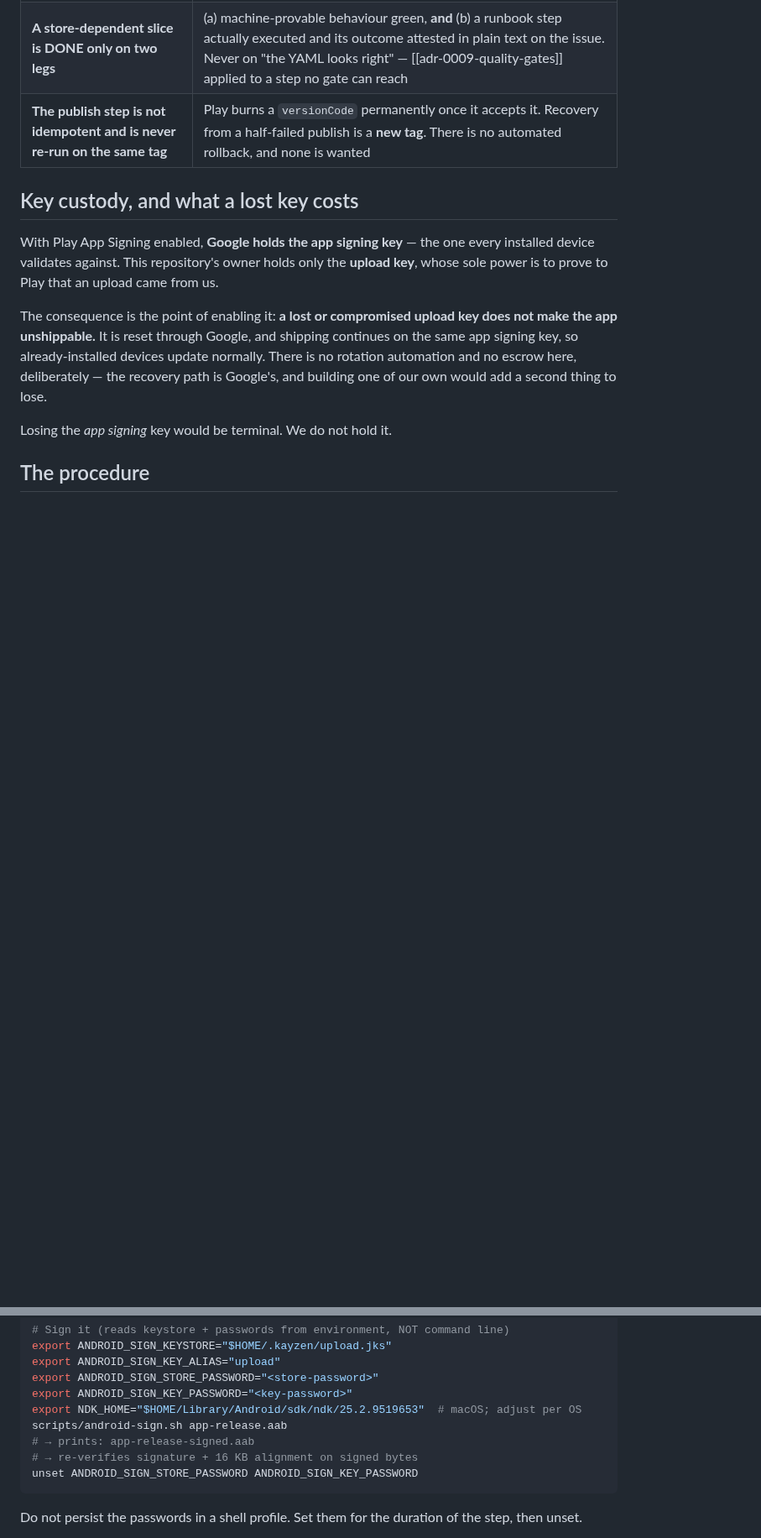
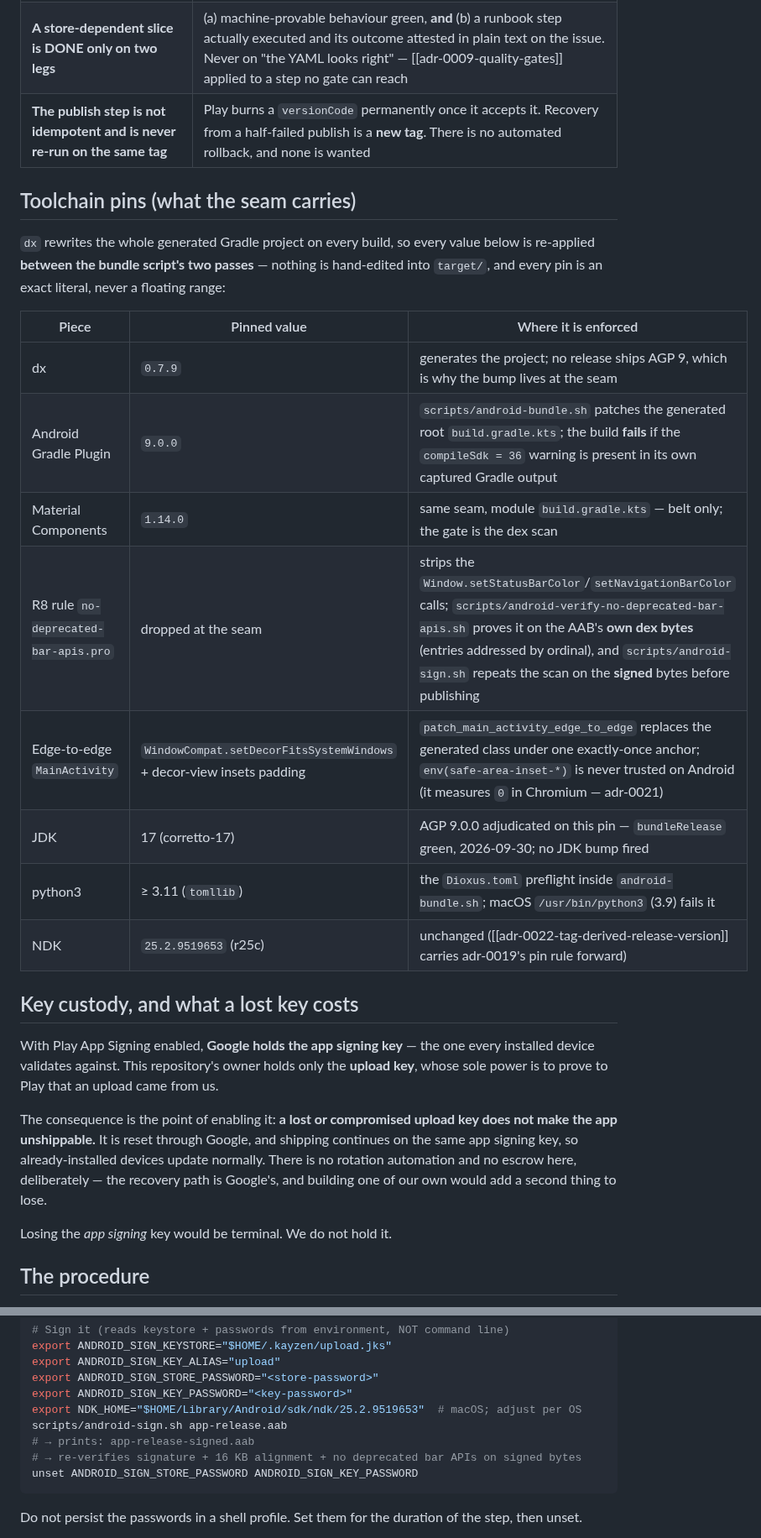
Before and after one commit to AskmethatFR/askme-kayzen, a Markdown page: docs/technical/android-play-release-runbook.md, 2 parts joined by grey strips. Shown at 84% size. Rendered like a GitHub page; blank space fills up the shorter version.

````diff
--- a/docs/technical/android-play-release-runbook.md
+++ b/docs/technical/android-play-release-runbook.md
@@ -53,6 +53,23 @@ These hold for every release, not only the first. They are rulings already made
 | **A store-dependent slice is DONE only on two legs** | (a) machine-provable behaviour green, **and** (b) a runbook step actually executed and its outcome attested in plain text on the issue. Never on "the YAML looks right" — [[adr-0009-quality-gates]] applied to a step no gate can reach |
 | **The publish step is not idempotent and is never re-run on the same tag** | Play burns a `versionCode` permanently once it accepts it. Recovery from a half-failed publish is a **new tag**. There is no automated rollback, and none is wanted |
 
+## Toolchain pins (what the seam carries)
+
+`dx` rewrites the whole generated Gradle project on every build, so every value below
+is re-applied **between the bundle script's two passes** — nothing is hand-edited into
+`target/`, and every pin is an exact literal, never a floating range:
+
+| Piece | Pinned value | Where it is enforced |
+|---|---|---|
+| dx | `0.7.9` | generates the project; no release ships AGP 9, which is why the bump lives at the seam |
+| Android Gradle Plugin | `9.0.0` | `scripts/android-bundle.sh` patches the generated root `build.gradle.kts`; the build **fails** if the `compileSdk = 36` warning is present in its own captured Gradle output |
+| Material Components | `1.14.0` | same seam, module `build.gradle.kts` — belt only; the gate is the dex scan |
+| R8 rule `no-deprecated-bar-apis.pro` | dropped at the seam | strips the `Window.setStatusBarColor`/`setNavigationBarColor` calls; `scripts/android-verify-no-deprecated-bar-apis.sh` proves it on the AAB's **own dex bytes** (entries addressed by ordinal), and `scripts/android-sign.sh` repeats the scan on the **signed** bytes before publishing |
+| Edge-to-edge `MainActivity` | `WindowCompat.setDecorFitsSystemWindows` + decor-view insets padding | `patch_main_activity_edge_to_edge` replaces the generated class under one exactly-once anchor; `env(safe-area-inset-*)` is never trusted on Android (it measures `0` in Chromium — adr-0021) |
+| JDK | 17 (corretto-17) | AGP 9.0.0 adjudicated on this pin — `bundleRelease` green, 2026-09-30; no JDK bump fired |
+| python3 | ≥ 3.11 (`tomllib`) | the `Dioxus.toml` preflight inside `android-bundle.sh`; macOS `/usr/bin/python3` (3.9) fails it |
+| NDK | `25.2.9519653` (r25c) | unchanged ([[adr-0022-tag-derived-release-version]] carries adr-0019's pin rule forward) |
+
 ## Key custody, and what a lost key costs
 
 With Play App Signing enabled, **Google holds the app signing key** — the one every installed device validates against. This repository's owner holds only the **upload key**, whose sole power is to prove to Play that an upload came from us.
@@ -97,7 +114,7 @@ export ANDROID_SIGN_KEY_PASSWORD="<key-password>"
 export NDK_HOME="$HOME/Library/Android/sdk/ndk/25.2.9519653"  # macOS; adjust per OS
 scripts/android-sign.sh app-release.aab
 # → prints: app-release-signed.aab
-# → re-verifies signature + 16 KB alignment on signed bytes
+# → re-verifies signature + 16 KB alignment + no deprecated bar APIs on signed bytes
 unset ANDROID_SIGN_STORE_PASSWORD ANDROID_SIGN_KEY_PASSWORD
 ```
 
````
Also changed, not shown: other parts of docs/technical/android-play-release-runbook.md (+1 -1 lines), README.md (+13 -6 lines), docs/technical/android-play-release-execution-guide.md (+31 -3 lines).
